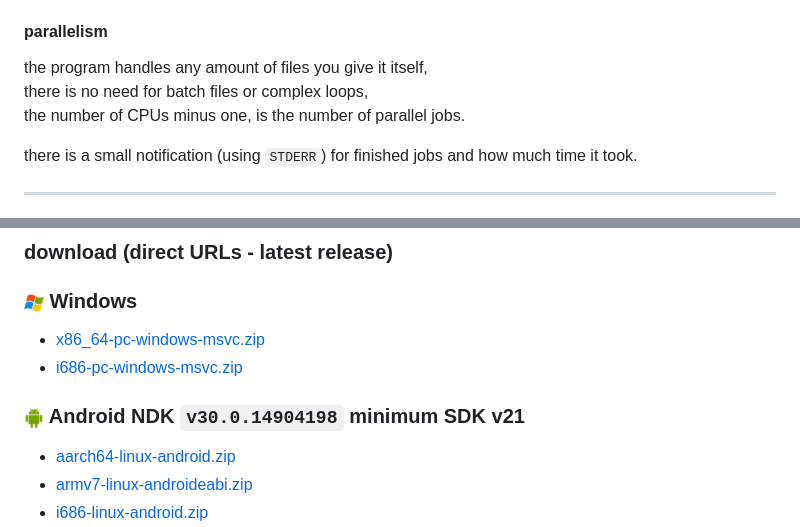
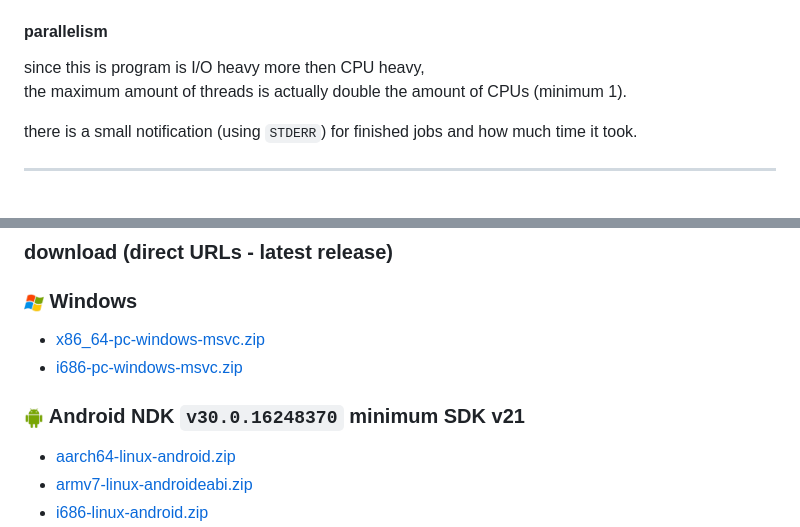
Before and after one commit to eladkarako/rust_minifier, a Markdown page: README.md, 2 parts joined by grey strips. Drawn GitHub-style.

Commit message:
README.md with updated Android NDK version, as max thread count.

```diff
--- a/README.md
+++ b/README.md
@@ -28,9 +28,8 @@ note: `STDIN` is stored in file with `_raw` suffix, then minified to file with `
 
 #### parallelism
 
-the program handles any amount of files you give it itself,
-there is no need for batch files or complex loops,
-the number of CPUs minus one, is the number of parallel jobs.
+since this is program is I/O heavy more then CPU heavy,
+the maximum amount of threads is actually double the amount of CPUs (minimum 1).
 
 there is a small notification (using `STDERR`) for finished jobs and how much time it took.
 
@@ -46,7 +45,7 @@ binaries available for multiple OS and CPU architectures.
 - [x86_64-pc-windows-msvc.zip](https://github.com/eladkarako/rust_minifier/releases/latest/download/x86_64-pc-windows-msvc.zip)
 - [i686-pc-windows-msvc.zip](https://github.com/eladkarako/rust_minifier/releases/latest/download/i686-pc-windows-msvc.zip)
 
-<h3><img width="20" src="resources/logos/android.png" /> Android NDK <code>v30.0.14904198</code> minimum SDK </code>v21</code></h3>
+<h3><img width="20" src="resources/logos/android.png" /> Android NDK <code>v30.0.16248370</code> minimum SDK </code>v21</code></h3>
 
 - [aarch64-linux-android.zip](https://github.com/eladkarako/rust_minifier/releases/latest/download/aarch64-linux-android.zip)
 - [armv7-linux-androideabi.zip](https://github.com/eladkarako/rust_minifier/releases/latest/download/armv7-linux-androideabi.zip)
```
